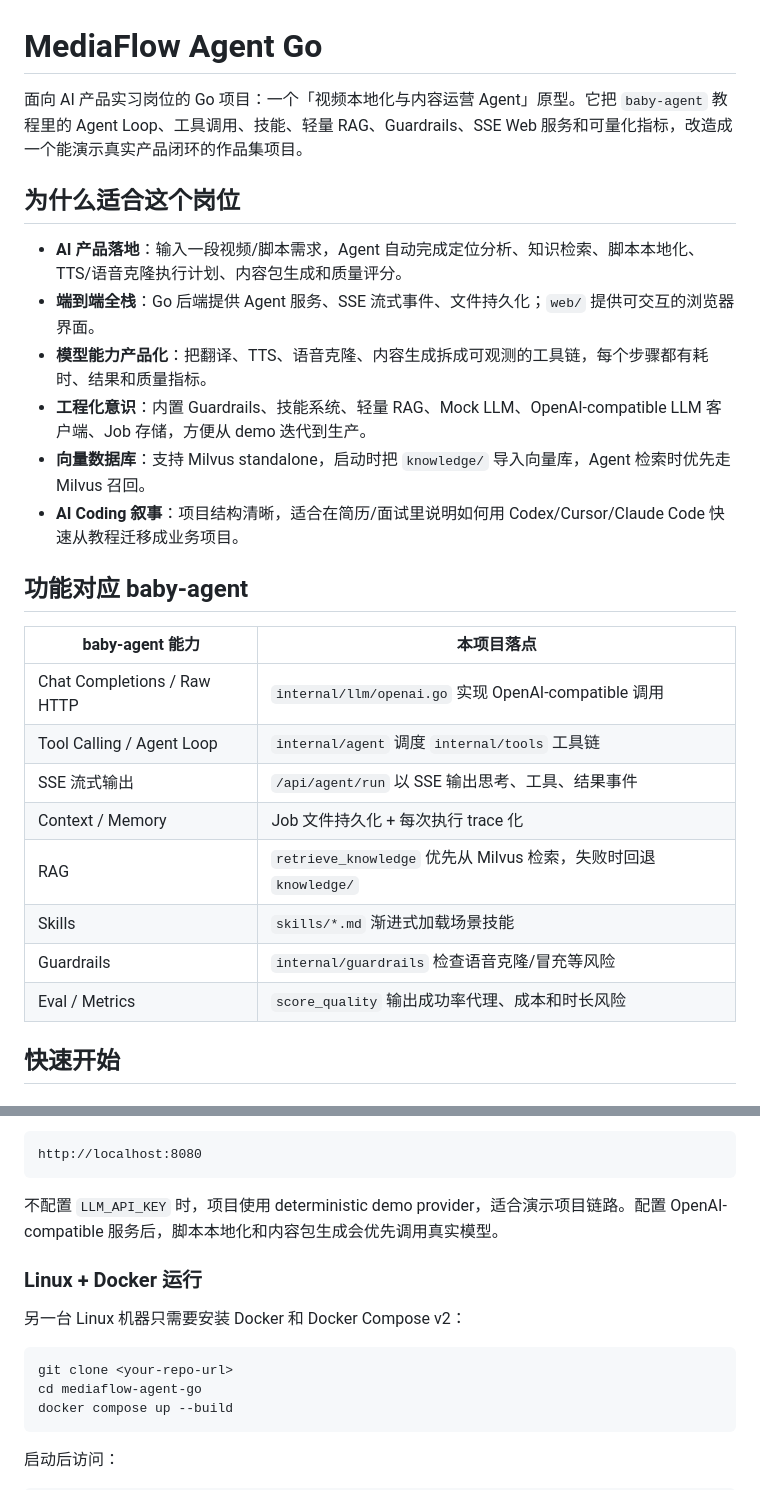
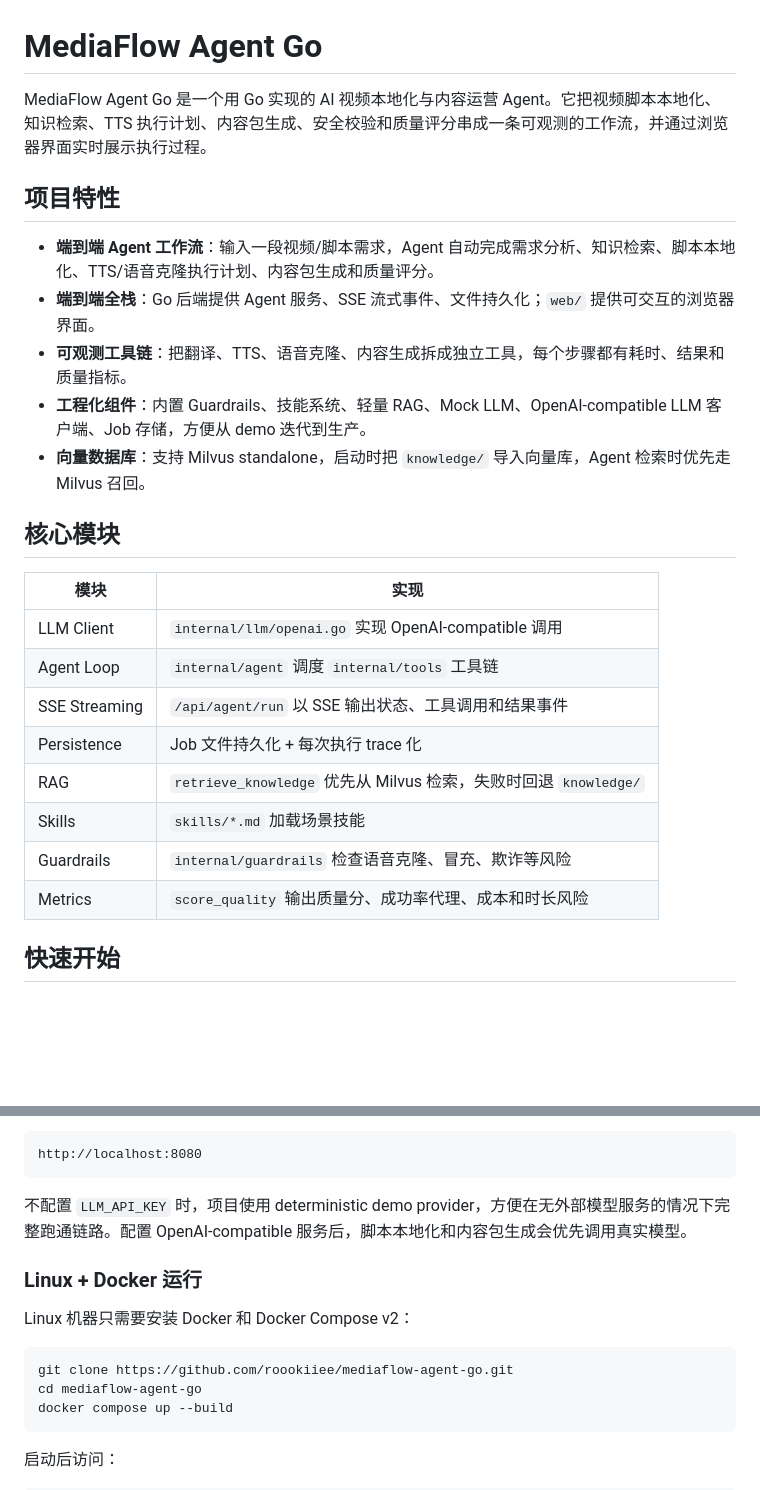
Before and after one commit to roookiiee/mediaflow-agent-go, a Markdown page: README.md, 2 parts joined by grey strips. Rendered like a GitHub page; blank space fills up the shorter version.

Commit message:
Refine README project description

````diff
--- a/README.md
+++ b/README.md
@@ -1,28 +1,27 @@
 # MediaFlow Agent Go
 
-面向 AI 产品实习岗位的 Go 项目：一个「视频本地化与内容运营 Agent」原型。它把 `baby-agent` 教程里的 Agent Loop、工具调用、技能、轻量 RAG、Guardrails、SSE Web 服务和可量化指标，改造成一个能演示真实产品闭环的作品集项目。
+MediaFlow Agent Go 是一个用 Go 实现的 AI 视频本地化与内容运营 Agent。它把视频脚本本地化、知识检索、TTS 执行计划、内容包生成、安全校验和质量评分串成一条可观测的工作流，并通过浏览器界面实时展示执行过程。
 
-## 为什么适合这个岗位
+## 项目特性
 
-- **AI 产品落地**：输入一段视频/脚本需求，Agent 自动完成定位分析、知识检索、脚本本地化、TTS/语音克隆执行计划、内容包生成和质量评分。
+- **端到端 Agent 工作流**：输入一段视频/脚本需求，Agent 自动完成需求分析、知识检索、脚本本地化、TTS/语音克隆执行计划、内容包生成和质量评分。
 - **端到端全栈**：Go 后端提供 Agent 服务、SSE 流式事件、文件持久化；`web/` 提供可交互的浏览器界面。
-- **模型能力产品化**：把翻译、TTS、语音克隆、内容生成拆成可观测的工具链，每个步骤都有耗时、结果和质量指标。
-- **工程化意识**：内置 Guardrails、技能系统、轻量 RAG、Mock LLM、OpenAI-compatible LLM 客户端、Job 存储，方便从 demo 迭代到生产。
+- **可观测工具链**：把翻译、TTS、语音克隆、内容生成拆成独立工具，每个步骤都有耗时、结果和质量指标。
+- **工程化组件**：内置 Guardrails、技能系统、轻量 RAG、Mock LLM、OpenAI-compatible LLM 客户端、Job 存储，方便从 demo 迭代到生产。
 - **向量数据库**：支持 Milvus standalone，启动时把 `knowledge/` 导入向量库，Agent 检索时优先走 Milvus 召回。
-- **AI Coding 叙事**：项目结构清晰，适合在简历/面试里说明如何用 Codex/Cursor/Claude Code 快速从教程迁移成业务项目。
 
-## 功能对应 baby-agent
+## 核心模块
 
-| baby-agent 能力 | 本项目落点 |
+| 模块 | 实现 |
 | --- | --- |
-| Chat Completions / Raw HTTP | `internal/llm/openai.go` 实现 OpenAI-compatible 调用 |
-| Tool Calling / Agent Loop | `internal/agent` 调度 `internal/tools` 工具链 |
-| SSE 流式输出 | `/api/agent/run` 以 SSE 输出思考、工具、结果事件 |
-| Context / Memory | Job 文件持久化 + 每次执行 trace 化 |
+| LLM Client | `internal/llm/openai.go` 实现 OpenAI-compatible 调用 |
+| Agent Loop | `internal/agent` 调度 `internal/tools` 工具链 |
+| SSE Streaming | `/api/agent/run` 以 SSE 输出状态、工具调用和结果事件 |
+| Persistence | Job 文件持久化 + 每次执行 trace 化 |
 | RAG | `retrieve_knowledge` 优先从 Milvus 检索，失败时回退 `knowledge/` |
-| Skills | `skills/*.md` 渐进式加载场景技能 |
-| Guardrails | `internal/guardrails` 检查语音克隆/冒充等风险 |
-| Eval / Metrics | `score_quality` 输出成功率代理、成本和时长风险 |
+| Skills | `skills/*.md` 加载场景技能 |
+| Guardrails | `internal/guardrails` 检查语音克隆、冒充、欺诈等风险 |
+| Metrics | `score_quality` 输出质量分、成功率代理、成本和时长风险 |
 
 ## 快速开始
 
@@ -40,14 +39,14 @@ go run ./cmd/mediaflow-agent
 http://localhost:8080
 ```
 
-不配置 `LLM_API_KEY` 时，项目使用 deterministic demo provider，适合演示项目链路。配置 OpenAI-compatible 服务后，脚本本地化和内容包生成会优先调用真实模型。
+不配置 `LLM_API_KEY` 时，项目使用 deterministic demo provider，方便在无外部模型服务的情况下完整跑通链路。配置 OpenAI-compatible 服务后，脚本本地化和内容包生成会优先调用真实模型。
 
 ### Linux + Docker 运行
 
-另一台 Linux 机器只需要安装 Docker 和 Docker Compose v2：
+Linux 机器只需要安装 Docker 和 Docker Compose v2：
 
 ```bash
-git clone <your-repo-url>
+git clone https://github.com/roookiiee/mediaflow-agent-go.git
 cd mediaflow-agent-go
 docker compose up --build
 ```
````
Also changed, not shown: other parts of README.md (+3 -3 lines).
